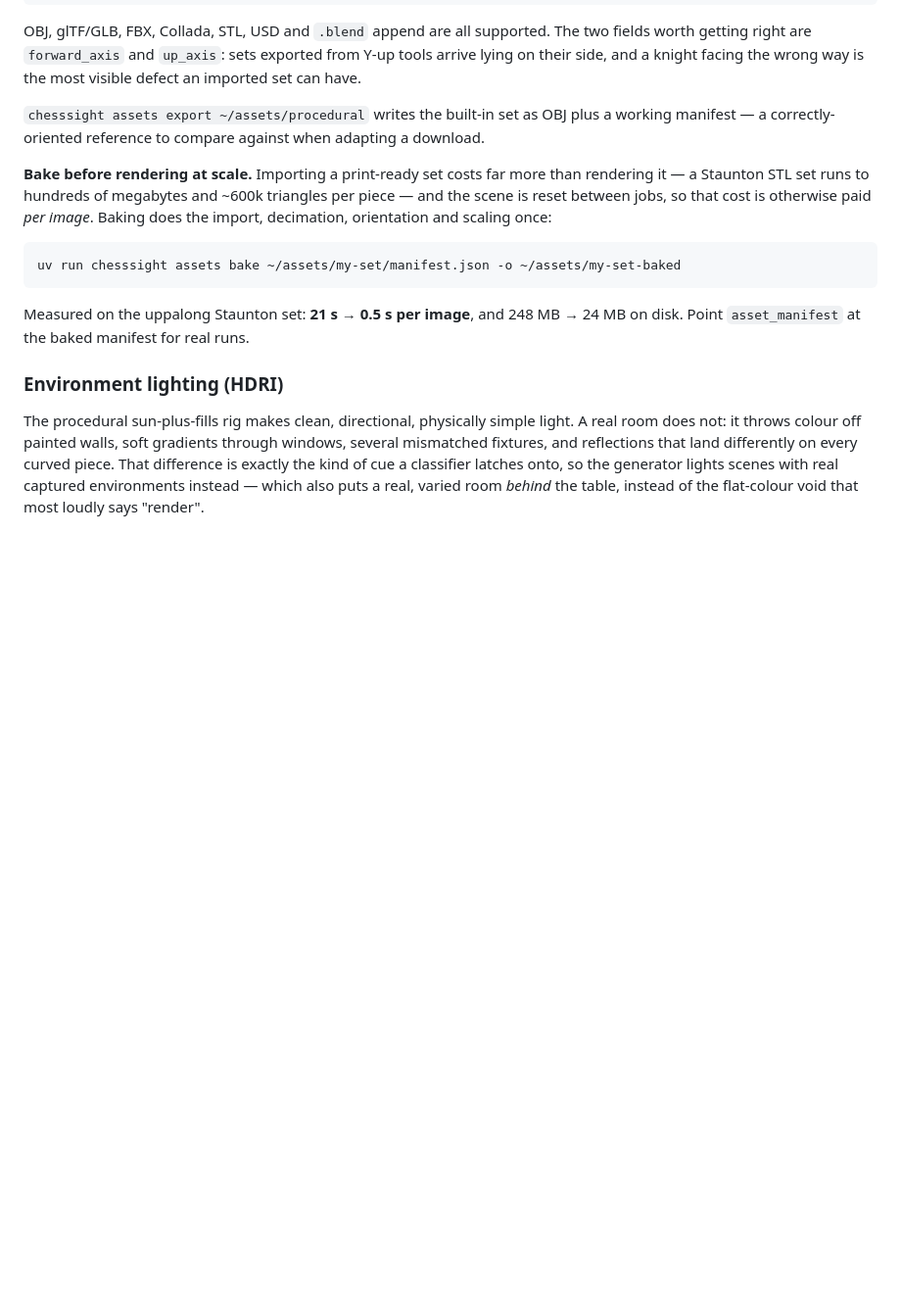
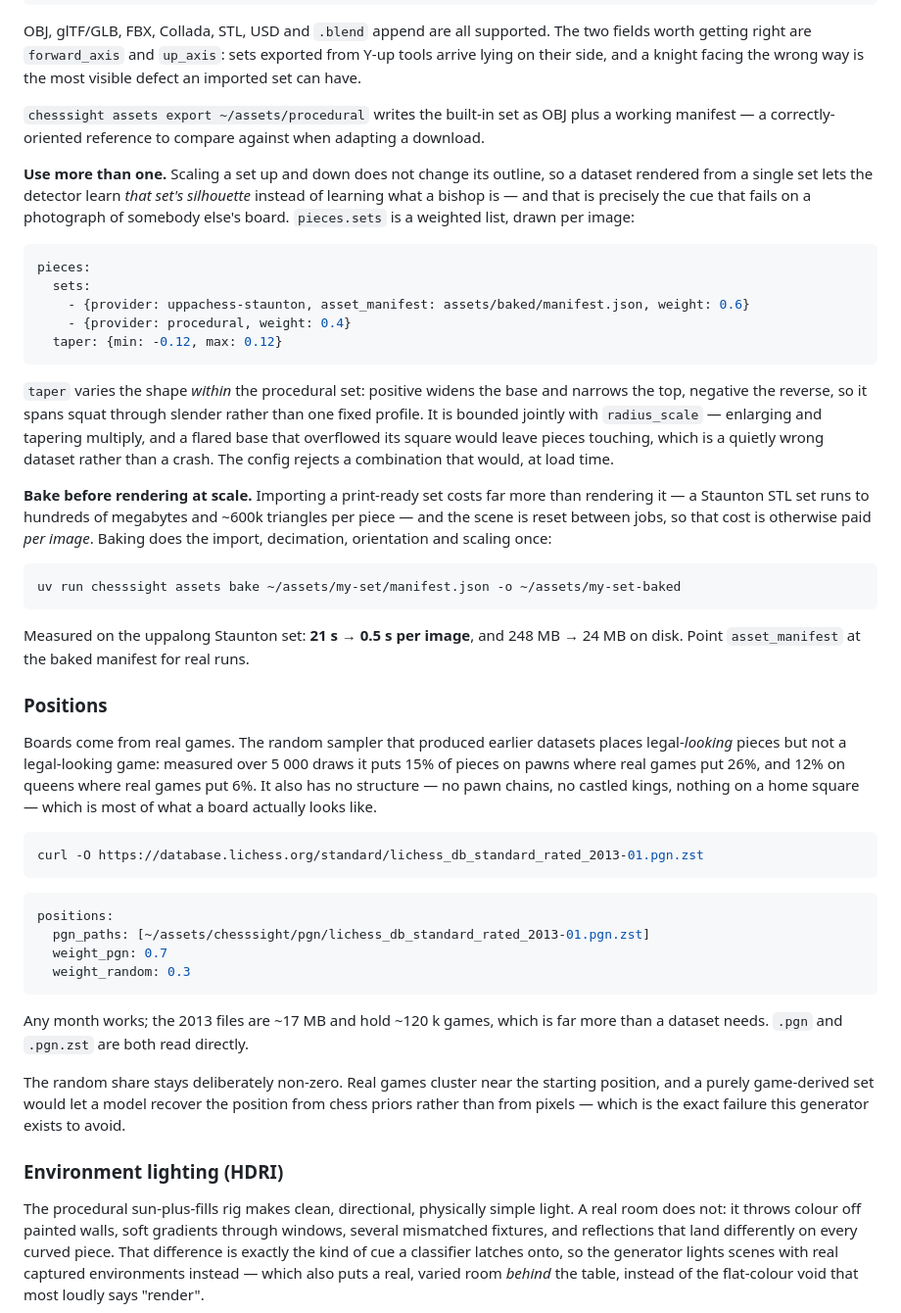
Before and after one commit to tchauffi/ChessSight, a Markdown page: README.md, the part around the change. Shown at 98% size. Rendered like a GitHub page; blank space fills up the shorter version.

Commit message:
docs: cover mixed chess sets, the silhouette taper, and real positions
Co-Authored-By: Claude Opus 5 (1M context) <noreply@anthropic.com>
Claude-Session: https://claude.ai/code/session_01ArZ4rPquHfmj6F7Q2ETUQw

````diff
--- a/README.md
+++ b/README.md
@@ -108,6 +108,26 @@ visible defect an imported set can have.
 working manifest — a correctly-oriented reference to compare against when adapting a
 download.
 
+**Use more than one.** Scaling a set up and down does not change its outline, so a
+dataset rendered from a single set lets the detector learn *that set's silhouette*
+instead of learning what a bishop is — and that is precisely the cue that fails on a
+photograph of somebody else's board. `pieces.sets` is a weighted list, drawn per image:
+
+```yaml
+pieces:
+  sets:
+    - {provider: uppachess-staunton, asset_manifest: assets/baked/manifest.json, weight: 0.6}
+    - {provider: procedural, weight: 0.4}
+  taper: {min: -0.12, max: 0.12}
+```
+
+`taper` varies the shape *within* the procedural set: positive widens the base and
+narrows the top, negative the reverse, so it spans squat through slender rather than
+one fixed profile. It is bounded jointly with `radius_scale` — enlarging and tapering
+multiply, and a flared base that overflowed its square would leave pieces touching,
+which is a quietly wrong dataset rather than a crash. The config rejects a combination
+that would, at load time.
+
 **Bake before rendering at scale.** Importing a print-ready set costs far more than
 rendering it — a Staunton STL set runs to hundreds of megabytes and ~600k triangles
 per piece — and the scene is reset between jobs, so that cost is otherwise paid *per
@@ -119,6 +139,33 @@ uv run chesssight assets bake ~/assets/my-set/manifest.json -o ~/assets/my-set-b
 
 Measured on the uppalong Staunton set: **21 s → 0.5 s per image**, and 248 MB → 24 MB
 on disk. Point `asset_manifest` at the baked manifest for real runs.
+
+### Positions
+
+Boards come from real games. The random sampler that produced earlier datasets places
+legal-*looking* pieces but not a legal-looking game: measured over 5 000 draws it puts
+15% of pieces on pawns where real games put 26%, and 12% on queens where real games put
+6%. It also has no structure — no pawn chains, no castled kings, nothing on a home
+square — which is most of what a board actually looks like.
+
+```bash
+curl -O https://database.lichess.org/standard/lichess_db_standard_rated_2013-01.pgn.zst
+```
+
+```yaml
+positions:
+  pgn_paths: [~/assets/chesssight/pgn/lichess_db_standard_rated_2013-01.pgn.zst]
+  weight_pgn: 0.7
+  weight_random: 0.3
+```
+
+Any month works; the 2013 files are ~17 MB and hold ~120 k games, which is far more
+than a dataset needs. `.pgn` and `.pgn.zst` are both read directly.
+
+The random share stays deliberately non-zero. Real games cluster near the starting
+position, and a purely game-derived set would let a model recover the position from
+chess priors rather than from pixels — which is the exact failure this generator exists
+to avoid.
 
 ### Environment lighting (HDRI)
 
````
